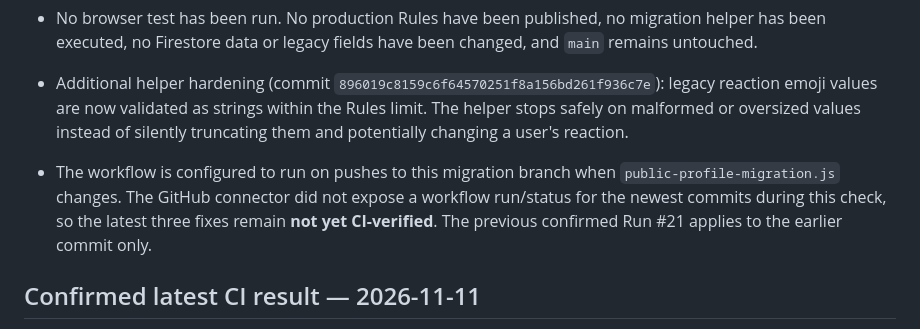
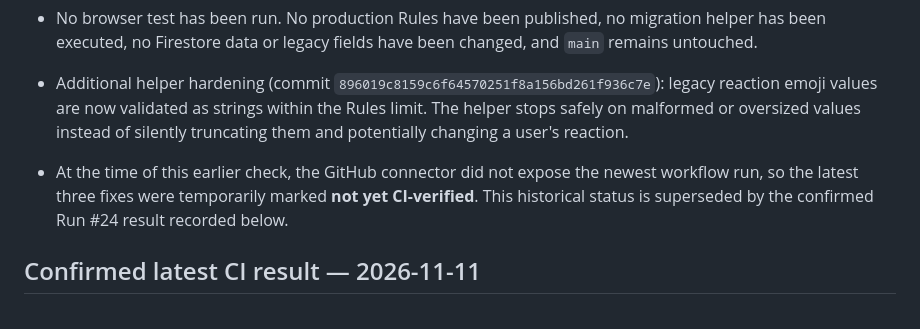
Before and after one commit to Indian-social-network-dotcom/Indian, a Markdown page: PUBLIC-PROFILES-MIGRATION.md, the part around the change. Drawn GitHub-style.

Commit message:
Clarify superseded CI status in migration audit

```diff
--- a/PUBLIC-PROFILES-MIGRATION.md
+++ b/PUBLIC-PROFILES-MIGRATION.md
@@ -280,7 +280,7 @@ Updated `index.html` on the migration branch only:
 
 
 - Additional helper hardening (commit `896019c8159c6f64570251f8a156bd261f936c7e`): legacy reaction emoji values are now validated as strings within the Rules limit. The helper stops safely on malformed or oversized values instead of silently truncating them and potentially changing a user's reaction.
-- The workflow is configured to run on pushes to this migration branch when `public-profile-migration.js` changes. The GitHub connector did not expose a workflow run/status for the newest commits during this check, so the latest three fixes remain **not yet CI-verified**. The previous confirmed Run #21 applies to the earlier commit only.
+- At the time of this earlier check, the GitHub connector did not expose the newest workflow run, so the latest three fixes were temporarily marked **not yet CI-verified**. This historical status is superseded by the confirmed Run #24 result recorded below.
 
 ## Confirmed latest CI result — 2026-11-11
 
```
